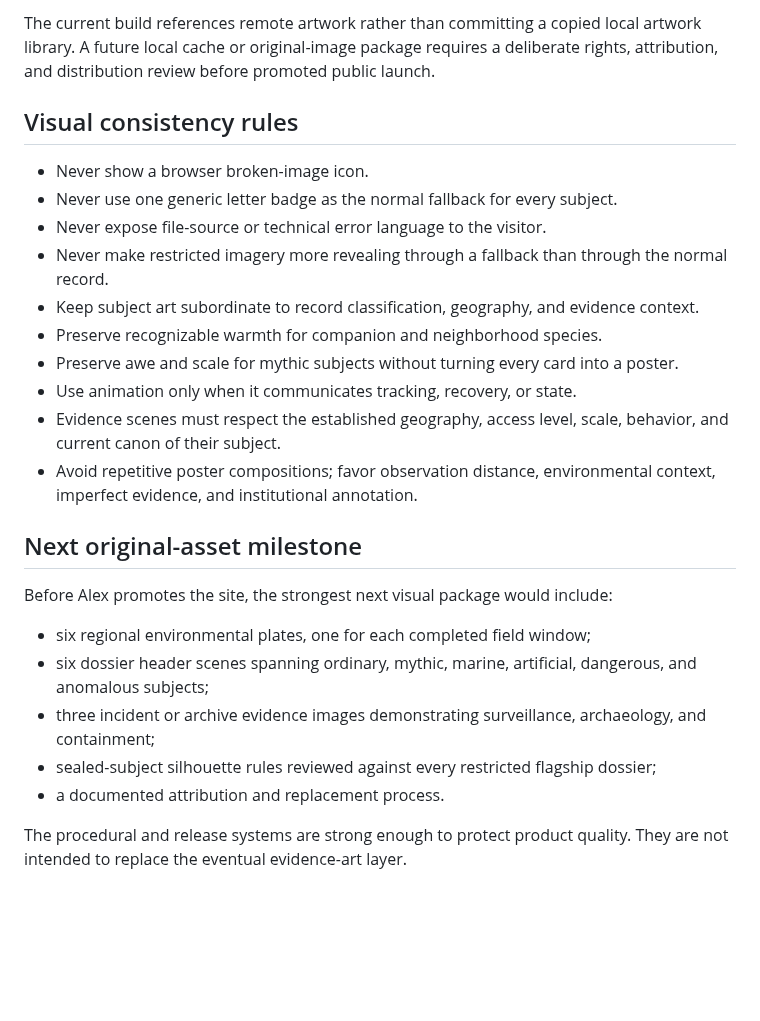
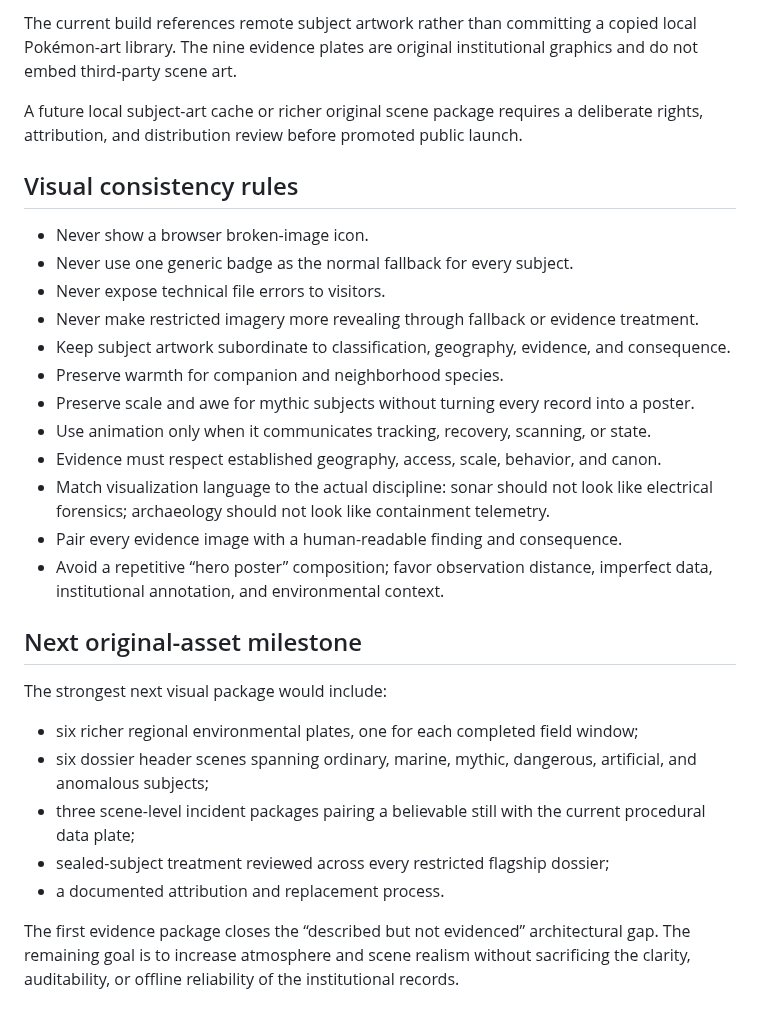
Before and after one commit to astefanidis1/gaia-pokemon-atlas, a Markdown page: docs/VISUAL_ASSET_STRATEGY.md, the part around one of its changes. Drawn GitHub-style; blank space fills up the shorter version.

```diff
--- a/docs/VISUAL_ASSET_STRATEGY.md
+++ b/docs/VISUAL_ASSET_STRATEGY.md
@@ -104,27 +134,31 @@ GAIA Atlas is an independent, non-commercial fan project. The repository must co
 
-The current build references remote artwork rather than committing a copied local artwork library. A future local cache or original-image package requires a deliberate rights, attribution, and distribution review before promoted public launch.
+The current build references remote subject artwork rather than committing a copied local Pokémon-art library. The nine evidence plates are original institutional graphics and do not embed third-party scene art.
+
+A future local subject-art cache or richer original scene package requires a deliberate rights, attribution, and distribution review before promoted public launch.
 
 ## Visual consistency rules
 
 - Never show a browser broken-image icon.
-- Never use one generic letter badge as the normal fallback for every subject.
-- Never expose file-source or technical error language to the visitor.
-- Never make restricted imagery more revealing through a fallback than through the normal record.
-- Keep subject art subordinate to record classification, geography, and evidence context.
-- Preserve recognizable warmth for companion and neighborhood species.
-- Preserve awe and scale for mythic subjects without turning every card into a poster.
-- Use animation only when it communicates tracking, recovery, or state.
-- Evidence scenes must respect the established geography, access level, scale, behavior, and current canon of their subject.
-- Avoid repetitive poster compositions; favor observation distance, environmental context, imperfect evidence, and institutional annotation.
+- Never use one generic badge as the normal fallback for every subject.
+- Never expose technical file errors to visitors.
+- Never make restricted imagery more revealing through fallback or evidence treatment.
+- Keep subject artwork subordinate to classification, geography, evidence, and consequence.
+- Preserve warmth for companion and neighborhood species.
+- Preserve scale and awe for mythic subjects without turning every record into a poster.
+- Use animation only when it communicates tracking, recovery, scanning, or state.
+- Evidence must respect established geography, access, scale, behavior, and canon.
+- Match visualization language to the actual discipline: sonar should not look like electrical forensics; archaeology should not look like containment telemetry.
+- Pair every evidence image with a human-readable finding and consequence.
+- Avoid a repetitive “hero poster” composition; favor observation distance, imperfect data, institutional annotation, and environmental context.
 
 ## Next original-asset milestone
 
-Before Alex promotes the site, the strongest next visual package would include:
+The strongest next visual package would include:
 
-- six regional environmental plates, one for each completed field window;
-- six dossier header scenes spanning ordinary, mythic, marine, artificial, dangerous, and anomalous subjects;
-- three incident or archive evidence images demonstrating surveillance, archaeology, and containment;
-- sealed-subject silhouette rules reviewed against every restricted flagship dossier;
+- six richer regional environmental plates, one for each completed field window;
+- six dossier header scenes spanning ordinary, marine, mythic, dangerous, artificial, and anomalous subjects;
+- three scene-level incident packages pairing a believable still with the current procedural data plate;
+- sealed-subject treatment reviewed across every restricted flagship dossier;
 - a documented attribution and replacement process.
 
-The procedural and release systems are strong enough to protect product quality. They are not intended to replace the eventual evidence-art layer.
+The first evidence package closes the “described but not evidenced” architectural gap. The remaining goal is to increase atmosphere and scene realism without sacrificing the clarity, auditability, or offline reliability of the institutional records.
```
Also changed, not shown: other parts of docs/VISUAL_ASSET_STRATEGY.md (+75 -45 lines).
